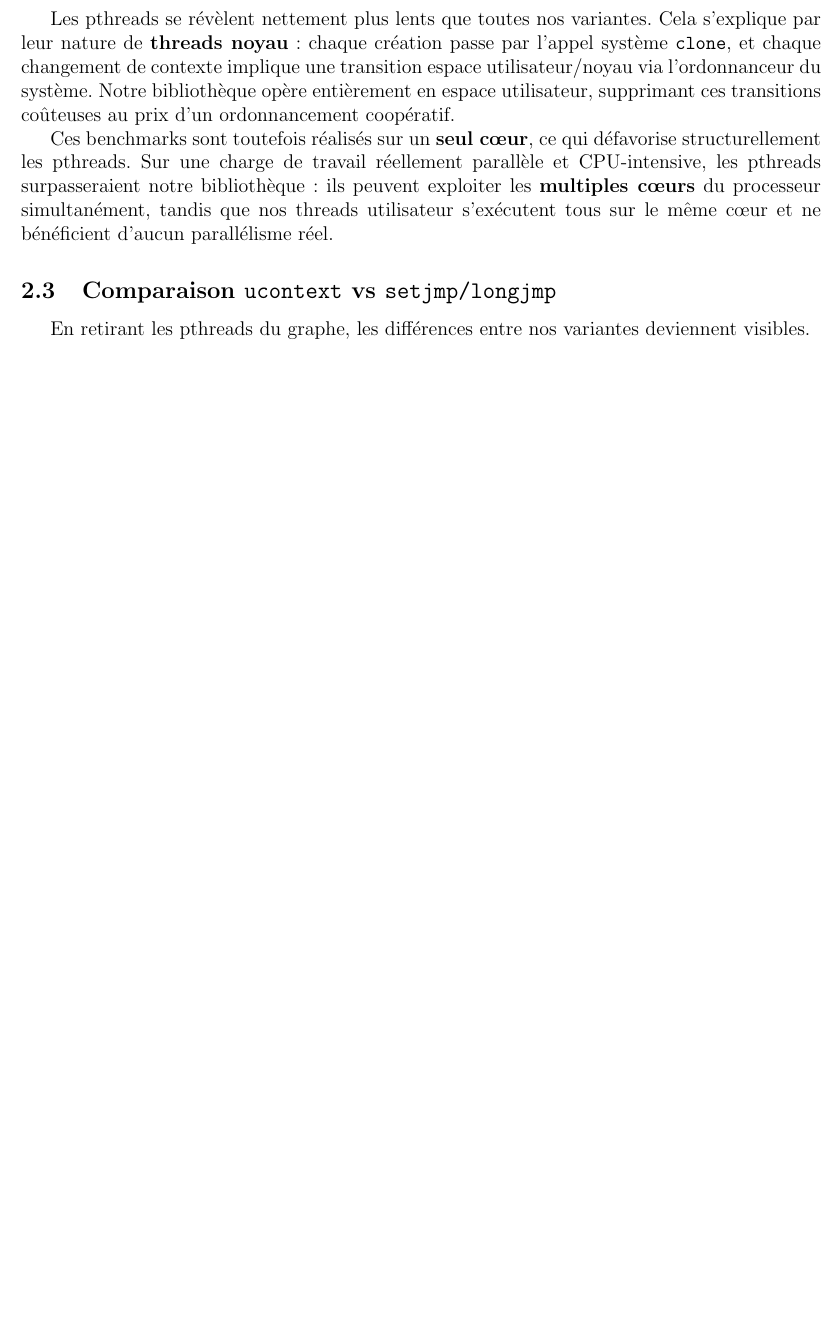
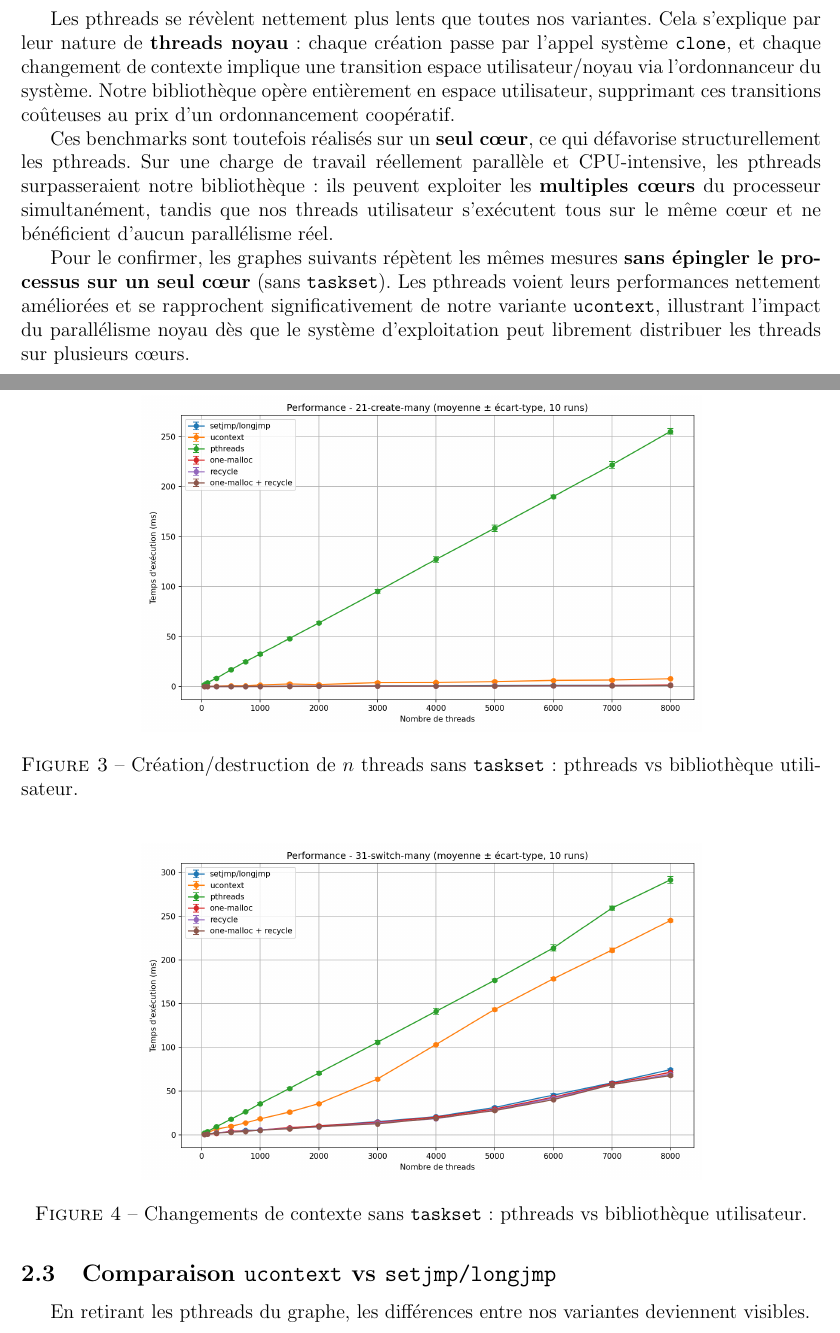
Before and after one commit to smabkhout/uthreads, a LaTeX document (rapport-final/rapport-final.tex, which reads rapport-final/chapters/perf.tex): part of page 3 of 10 before the commit and two parts of pages 3 and 4 of 11 after it, the two joined at a grey line, cut so that both start at the same text, the shorter picture padded with empty space. Compiled offline with pdfLaTeX.

Commit message:
ajout des graphes sans taskset sur pthreads

```diff
--- a/rapport-final/chapters/perf.tex
+++ b/rapport-final/chapters/perf.tex
@@ -68,6 +68,24 @@ exploiter les \textbf{multiples cœurs} du processeur simultanément, tandis que
 nos threads utilisateur s'exécutent tous sur le même cœur et ne bénéficient
 d'aucun parallélisme réel.
 
+Pour le confirmer, les graphes suivants répètent les mêmes mesures \textbf{sans épingler
+le processus sur un seul cœur} (sans \texttt{taskset}). Les pthreads voient leurs
+performances nettement améliorées et se rapprochent significativement de notre
+variante \texttt{ucontext}, illustrant l'impact du parallélisme noyau dès que
+le système d'exploitation peut librement distribuer les threads sur plusieurs cœurs.
+
+\begin{figure}[H]
+    \centering
+    \includegraphics[width=0.7\textwidth]{rapport-final/images/21-create-many-no-taskset.png}
+    \caption{Création/destruction de $n$ threads sans \texttt{taskset} : pthreads vs bibliothèque utilisateur.}
+\end{figure}
+
+\begin{figure}[H]
+    \centering
+    \includegraphics[width=0.7\textwidth]{rapport-final/images/31-switch-many-no-taskset.png}
+    \caption{Changements de contexte sans \texttt{taskset} : pthreads vs bibliothèque utilisateur.}
+\end{figure}
+
 \subsection{Comparaison \texttt{ucontext} vs \texttt{setjmp/longjmp}}
 
 En retirant les pthreads du graphe, les différences entre nos variantes deviennent visibles.
```
Also changed, not shown: rapport-final/images/21-create-many-no-taskset.png (added), rapport-final/images/31-switch-many-no-taskset.png (added), 1 other file.
